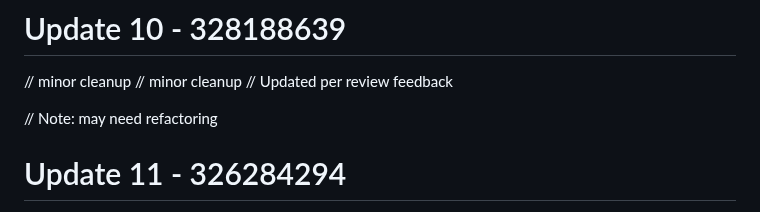
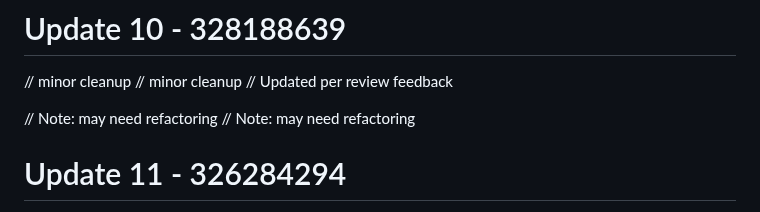
Before and after one commit to RootBugs/kwen-mobile, a Markdown page: README.md, the part around the change. Drawn GitHub-style.

Commit message:
add comment (fallback) - part 2

```diff
--- a/README.md
+++ b/README.md
@@ -103,6 +103,7 @@ Repository cleaned.
 // Updated per review feedback
 
 // Note: may need refactoring
+// Note: may need refactoring
 # Update 11 - 326284294
 // Updated per review feedback
 
```
